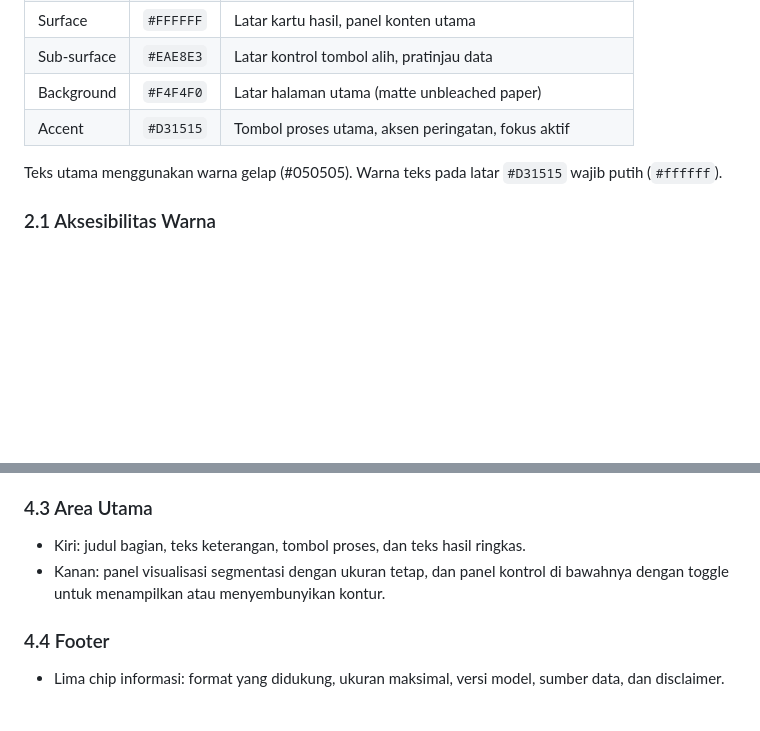
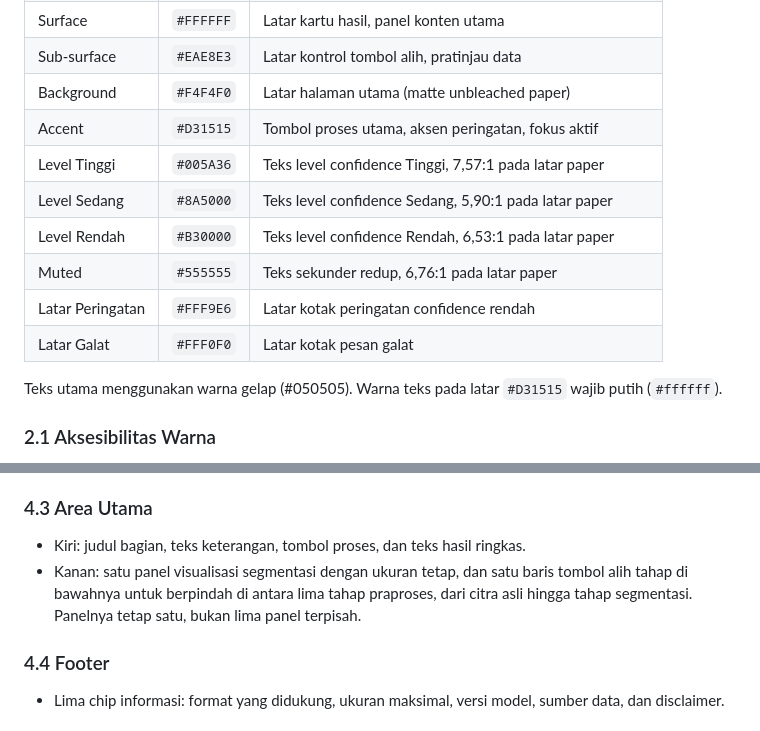
Before and after one commit to alfzilham/BacteriaCV, a Markdown page: docs/DESIGN.md, 2 parts joined by grey strips. GitHub-like rendering; blank space fills up the shorter version.

Commit message:
docs: complete design palette and describe staged visualisation toggle
Palet warna kehilangan empat warna level confidence yang sejak awal dipakai di
app/static/index.html tetapi belum tercatat di mana pun. Ditambahkan juga dua
warna latar alert untuk kotak peringatan confidence rendah dan kotak pesan
galat. Rasio kontras keempat warna teks dihitung terhadap latar paper #F4F4F0
dan semuanya di atas 4,5:1 sesuai WCAG 2.1 AA.

Bagian 4.3 masih menyebut panel kontrol dengan toggle untuk menampilkan atau
menyembunyikan kontur. Implementasinya berbeda: satu elemen img dengan satu baris
tombol alih untuk berpindah tahap. Ditulis ulang sesuai implementasi.

```diff
--- a/docs/DESIGN.md
+++ b/docs/DESIGN.md
@@ -13,6 +13,12 @@ Dokumen ini mengatur tampilan antarmuka web sederhana (C7 pada ARCHITECTURE.md).
 | Sub-surface | `#EAE8E3` | Latar kontrol tombol alih, pratinjau data |
 | Background | `#F4F4F0` | Latar halaman utama (matte unbleached paper) |
 | Accent | `#D31515` | Tombol proses utama, aksen peringatan, fokus aktif |
+| Level Tinggi | `#005A36` | Teks level confidence Tinggi, 7,57:1 pada latar paper |
+| Level Sedang | `#8A5000` | Teks level confidence Sedang, 5,90:1 pada latar paper |
+| Level Rendah | `#B30000` | Teks level confidence Rendah, 6,53:1 pada latar paper |
+| Muted | `#555555` | Teks sekunder redup, 6,76:1 pada latar paper |
+| Latar Peringatan | `#FFF9E6` | Latar kotak peringatan confidence rendah |
+| Latar Galat | `#FFF0F0` | Latar kotak pesan galat |
 
 Teks utama menggunakan warna gelap (#050505). Warna teks pada latar `#D31515` wajib putih (`#ffffff`).
 
@@ -66,7 +72,7 @@ Layout mengikuti skeleton yang disepakati, yaitu satu halaman dengan tiga area u
 
 ### 4.3 Area Utama
 - Kiri: judul bagian, teks keterangan, tombol proses, dan teks hasil ringkas.
-- Kanan: panel visualisasi segmentasi dengan ukuran tetap, dan panel kontrol di bawahnya dengan toggle untuk menampilkan atau menyembunyikan kontur.
+- Kanan: satu panel visualisasi segmentasi dengan ukuran tetap, dan satu baris tombol alih tahap di bawahnya untuk berpindah di antara lima tahap praproses, dari citra asli hingga tahap segmentasi. Panelnya tetap satu, bukan lima panel terpisah.
 
 ### 4.4 Footer
 - Lima chip informasi: format yang didukung, ukuran maksimal, versi model, sumber data, dan disclaimer.
```
